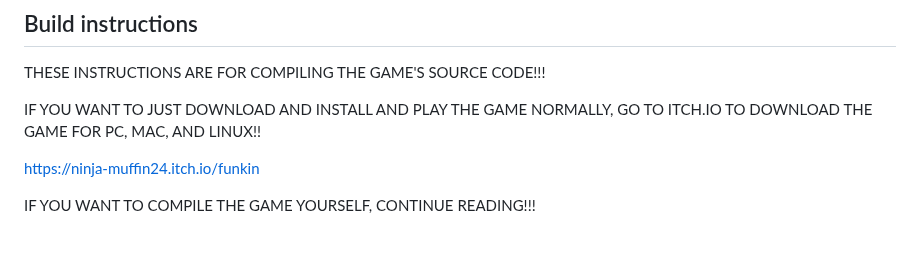
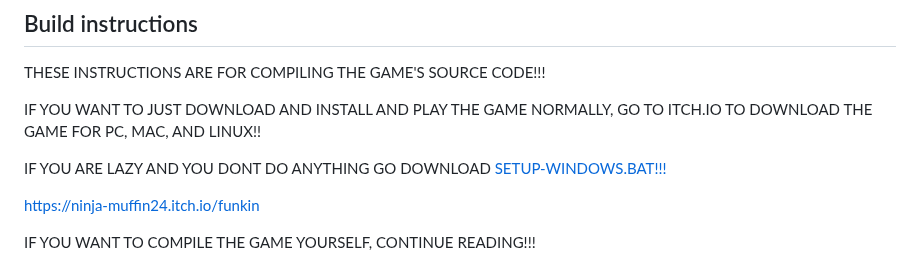
Before and after one commit to NothinCrew/VsNothing-FNF, a Markdown page: BUILDING.md, the part around the change. Rendered like a GitHub page; blank space fills up the shorter version.

```diff
--- a/BUILDING.md
+++ b/BUILDING.md
@@ -3,6 +3,8 @@
 THESE INSTRUCTIONS ARE FOR COMPILING THE GAME'S SOURCE CODE!!!
 
 IF YOU WANT TO JUST DOWNLOAD AND INSTALL AND PLAY THE GAME NORMALLY, GO TO ITCH.IO TO DOWNLOAD THE GAME FOR PC, MAC, AND LINUX!!
+
+IF YOU ARE LAZY AND YOU DONT DO ANYTHING GO DOWNLOAD [SETUP-WINDOWS.BAT!!!](https://github.com/The-VS-Nothing-Crew/VsNothing-FNF/blob/master/setup-Windows.bat)
 
 https://ninja-muffin24.itch.io/funkin
 
```
